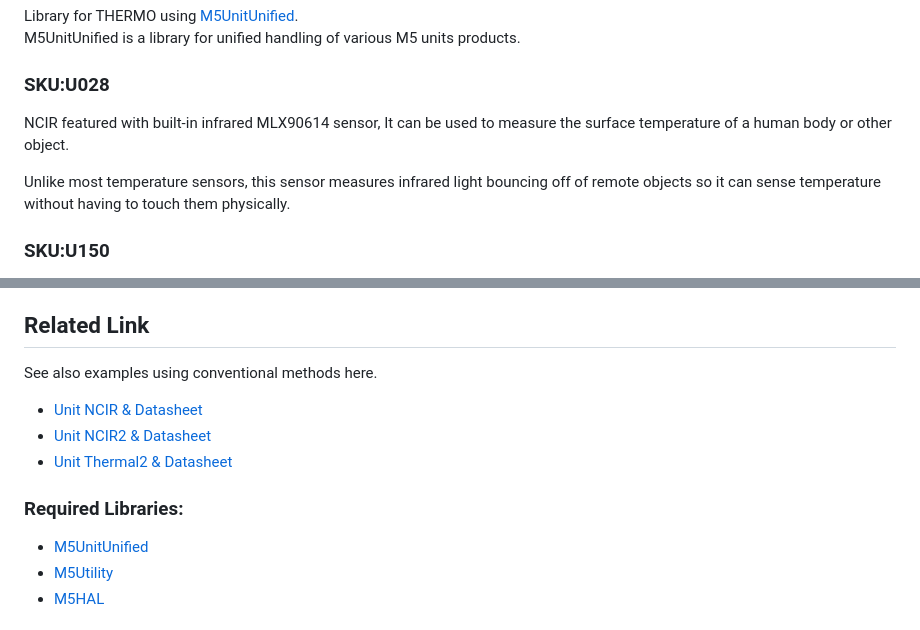
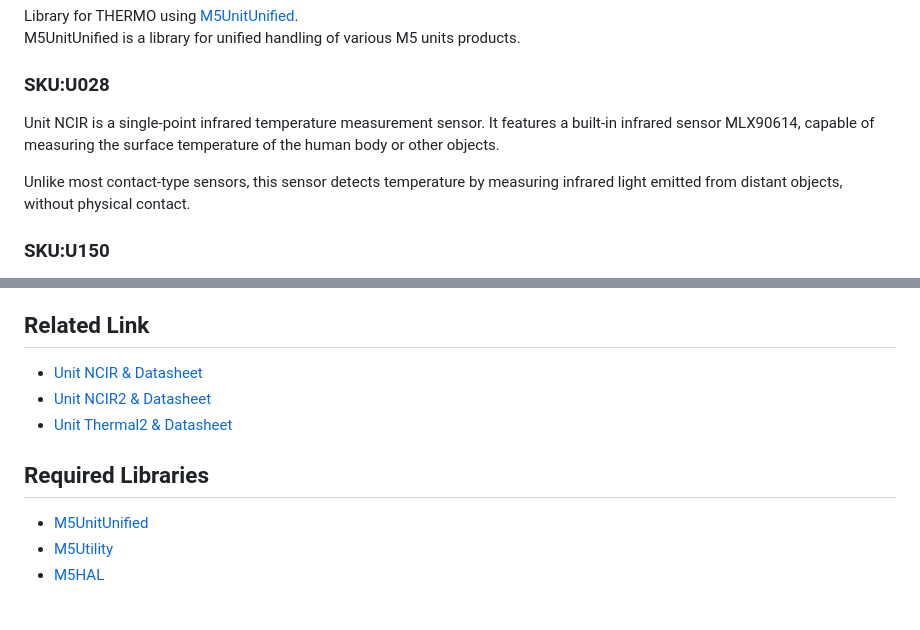
Before and after one commit to m5stack/M5Unit-THERMO, a Markdown page: README.md, 2 parts joined by grey strips. Drawn GitHub-style.

```diff
--- a/README.md
+++ b/README.md
@@ -6,9 +6,9 @@ Library for THERMO using [M5UnitUnified](https://github.com/m5stack/M5UnitUnifie
 M5UnitUnified is a library for unified handling of various M5 units products.
 
 ### SKU:U028
-NCIR featured with built-in infrared MLX90614 sensor, It can be used to measure the surface temperature of a human body or other object.
+Unit NCIR is a single-point infrared temperature measurement sensor. It features a built-in infrared sensor MLX90614, capable of measuring the surface temperature of the human body or other objects.
 
-Unlike most temperature sensors, this sensor measures infrared light bouncing off of remote objects so it can sense temperature without having to touch them physically.
+Unlike most contact-type sensors, this sensor detects temperature by measuring infrared light emitted from distant objects, without physical contact.
 
 ### SKU:U150
 Unit NCIR2 is a non-contact infrared single-point temperature measurement unit equipped with a data processing MCU (STM32). It features a temperature measurement range of -70°C to 380°C, with functions such as high/low temperature alarms, RGB LED indicator, and a built-in buzzer.
@@ -18,13 +18,12 @@ Unit Thermal2 is a thermal imaging acquisition unit equipped with a data process
 
 
 ## Related Link
-See also examples using conventional methods here.
 
 - [Unit NCIR & Datasheet](https://docs.m5stack.com/en/unit/ncir)
 - [Unit NCIR2 & Datasheet](https://docs.m5stack.com/en/unit/NCIR2)
 - [Unit Thermal2 & Datasheet](https://docs.m5stack.com/en/unit/Thermal2)
 
-### Required Libraries:
+## Required Libraries
 - [M5UnitUnified](https://github.com/m5stack/M5UnitUnified)
 - [M5Utility](https://github.com/m5stack/M5Utility)
 - [M5HAL](https://github.com/m5stack/M5HAL)
```
Also changed, not shown: other parts of README.md (+2 -3 lines).
